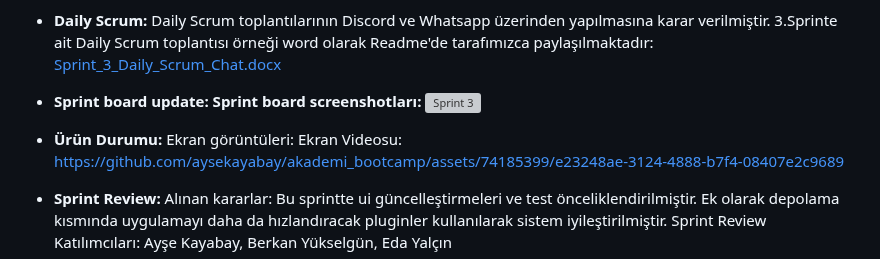
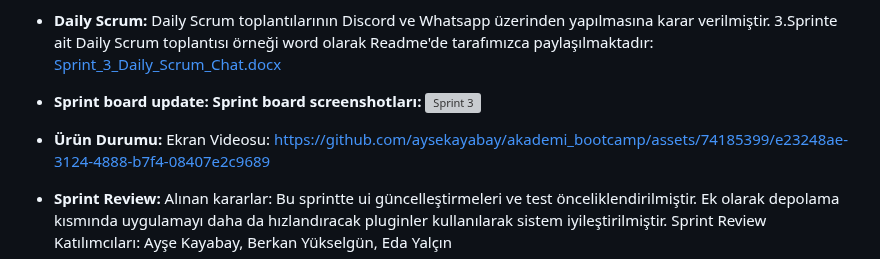
Before and after one commit to aysekayabay/activist_app, a Markdown page: README.md, the part around one of its changes. Rendered like a GitHub page; grey boxes are pictures that could not be loaded.

```diff
--- a/README.md
+++ b/README.md
@@ -119,7 +117,7 @@ Sprint Review Katılımcıları: Ayşe Kayabay, Berkan Yükselgün, Eda Yalçın
 
 
 
-- **Ürün Durumu:** Ekran görüntüleri:
+- **Ürün Durumu:**
 Ekran Videosu:
 https://github.com/aysekayabay/akademi_bootcamp/assets/74185399/e23248ae-3124-4888-b7f4-08407e2c9689
 
```
Also changed, not shown: other parts of README.md (+6 -8 lines).
